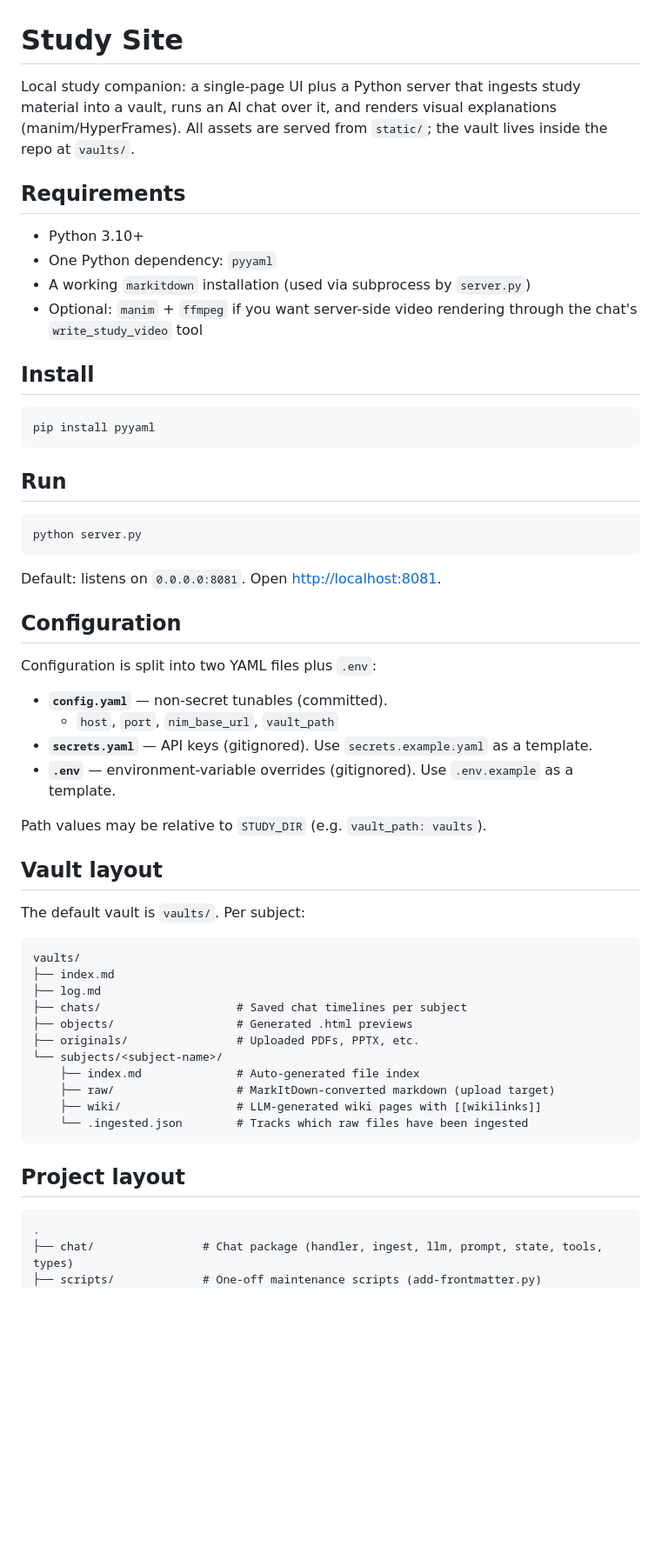
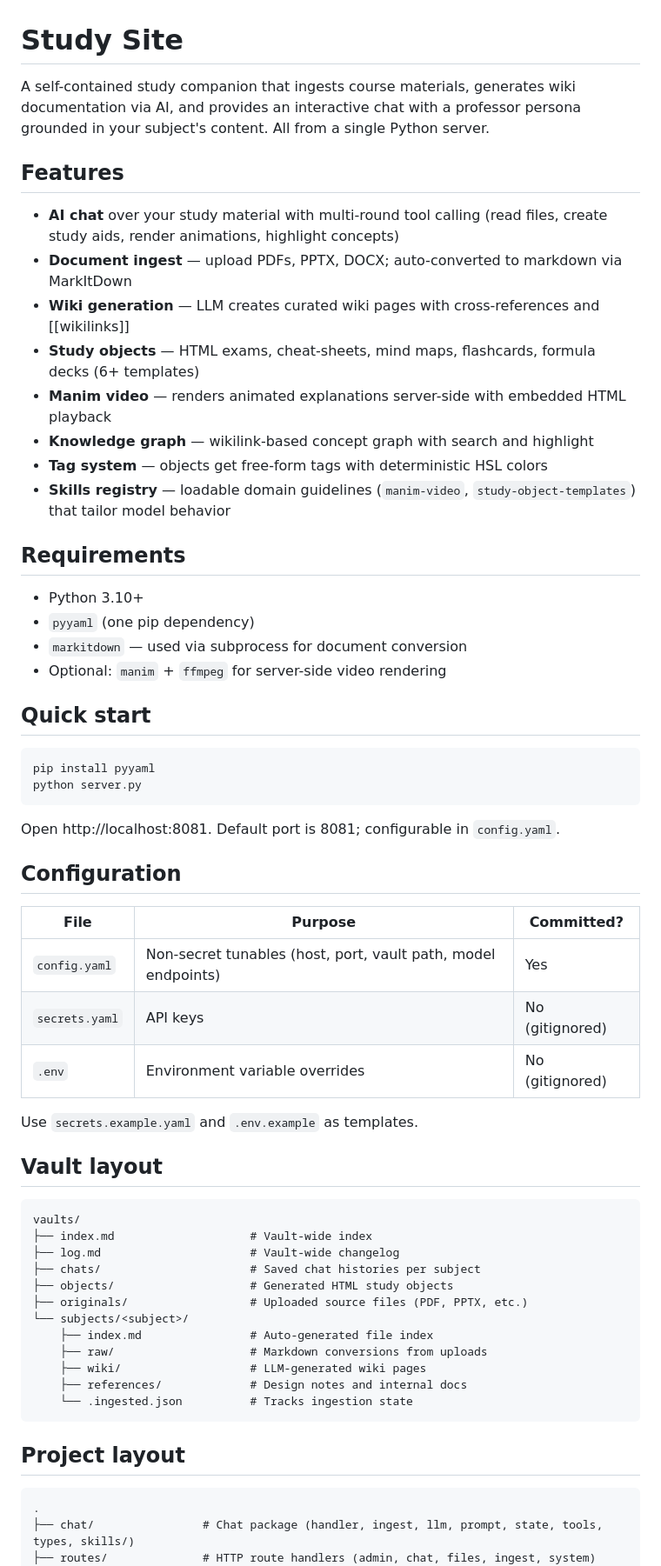
Before and after one commit to xLorenz/study-site, a Markdown page: README.md, the part around one of its changes. Shown at 87% size. Rendered like a GitHub page; blank space fills up the shorter version.

Commit message:
rewrite README for public repo

````diff
--- a/README.md
+++ b/README.md
@@ -1,67 +1,73 @@
 # Study Site
 
-Local study companion: a single-page UI plus a Python server that ingests study
-material into a vault, runs an AI chat over it, and renders visual explanations
-(manim/HyperFrames). All assets are served from `static/`; the vault lives
-inside the repo at `vaults/`.
+A self-contained study companion that ingests course materials, generates wiki
+documentation via AI, and provides an interactive chat with a professor persona
+grounded in your subject's content. All from a single Python server.
+
+## Features
+
+- **AI chat** over your study material with multi-round tool calling (read files,
+  create study aids, render animations, highlight concepts)
+- **Document ingest** — upload PDFs, PPTX, DOCX; auto-converted to markdown via
+  MarkItDown
+- **Wiki generation** — LLM creates curated wiki pages with cross-references and
+  [[wikilinks]]
+- **Study objects** — HTML exams, cheat-sheets, mind maps, flashcards, formula
+  decks (6+ templates)
+- **Manim video** — renders animated explanations server-side with embedded HTML
+  playback
+- **Knowledge graph** — wikilink-based concept graph with search and highlight
+- **Tag system** — objects get free-form tags with deterministic HSL colors
+- **Skills registry** — loadable domain guidelines (`manim-video`,
+  `study-object-templates`) that tailor model behavior
 
 ## Requirements
 
 - Python 3.10+
-- One Python dependency: `pyyaml`
-- A working `markitdown` installation (used via subprocess by `server.py`)
-- Optional: `manim` + `ffmpeg` if you want server-side video rendering through
-  the chat's `write_study_video` tool
+- `pyyaml` (one pip dependency)
+- `markitdown` — used via subprocess for document conversion
+- Optional: `manim` + `ffmpeg` for server-side video rendering
 
-## Install
+## Quick start
 
 ```bash
 pip install pyyaml
-```
-
-## Run
-
-```bash
 python server.py
 ```
 
-Default: listens on `0.0.0.0:8081`. Open <http://localhost:8081>.
+Open http://localhost:8081. Default port is 8081; configurable in `config.yaml`.
 
 ## Configuration
 
-Configuration is split into two YAML files plus `.env`:
+| File | Purpose | Committed? |
+|------|---------|-----------|
+| `config.yaml` | Non-secret tunables (host, port, vault path, model endpoints) | Yes |
+| `secrets.yaml` | API keys | No (gitignored) |
+| `.env` | Environment variable overrides | No (gitignored) |
 
-- **`config.yaml`** — non-secret tunables (committed).
-  - `host`, `port`, `nim_base_url`, `vault_path`
-- **`secrets.yaml`** — API keys (gitignored). Use `secrets.example.yaml` as a
-  template.
-- **`.env`** — environment-variable overrides (gitignored). Use `.env.example`
-  as a template.
-
-Path values may be relative to `STUDY_DIR` (e.g. `vault_path: vaults`).
+Use `secrets.example.yaml` and `.env.example` as templates.
 
 ## Vault layout
 
-The default vault is `vaults/`. Per subject:
-
 ```
 vaults/
-├── index.md
-├── log.md
-├── chats/                    # Saved chat timelines per subject
-├── objects/                  # Generated .html previews
-├── originals/                # Uploaded PDFs, PPTX, etc.
-└── subjects/<subject-name>/
-    ├── index.md              # Auto-generated file index
-    ├── raw/                  # MarkItDown-converted markdown (upload target)
-    ├── wiki/                 # LLM-generated wiki pages with [[wikilinks]]
-    └── .ingested.json        # Tracks which raw files have been ingested
+├── index.md                    # Vault-wide index
+├── log.md                      # Vault-wide changelog
+├── chats/                      # Saved chat histories per subject
+├── objects/                    # Generated HTML study objects
+├── originals/                  # Uploaded source files (PDF, PPTX, etc.)
+└── subjects/<subject>/
+    ├── index.md                # Auto-generated file index
+    ├── raw/                    # Markdown conversions from uploads
+    ├── wiki/                   # LLM-generated wiki pages
+    ├── references/             # Design notes and internal docs
+    └── .ingested.json          # Tracks ingestion state
 ```
 
 ## Project layout
 
 ```
 .
-├── chat/                # Chat package (handler, ingest, llm, prompt, state, tools, types)
-├── scripts/             # One-off maintenance scripts (add-frontmatter.py)
+├── chat/                # Chat package (handler, ingest, llm, prompt, state, tools, types, skills/)
+├── routes/              # HTTP route handlers (admin, chat, files, ingest, system)
 ├── static/              # Front-end assets (chat-ui.{css,js}, study-ui.{css,js})
````
Also changed, not shown: other parts of README.md (+65 -59 lines).
